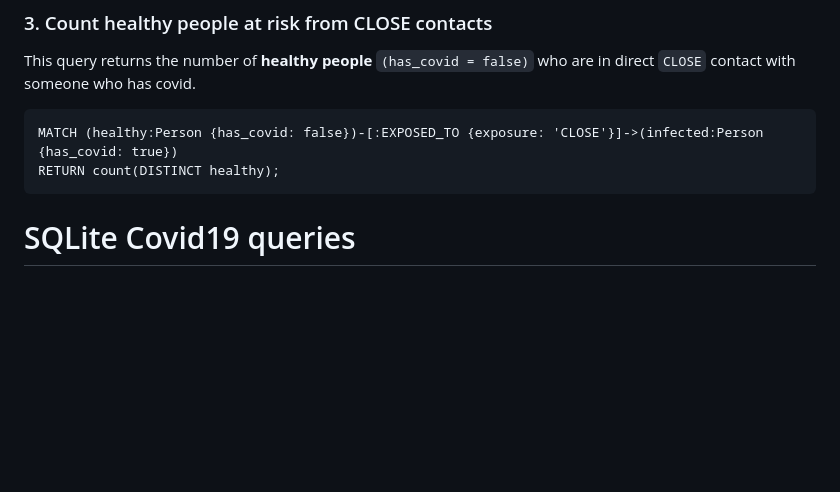
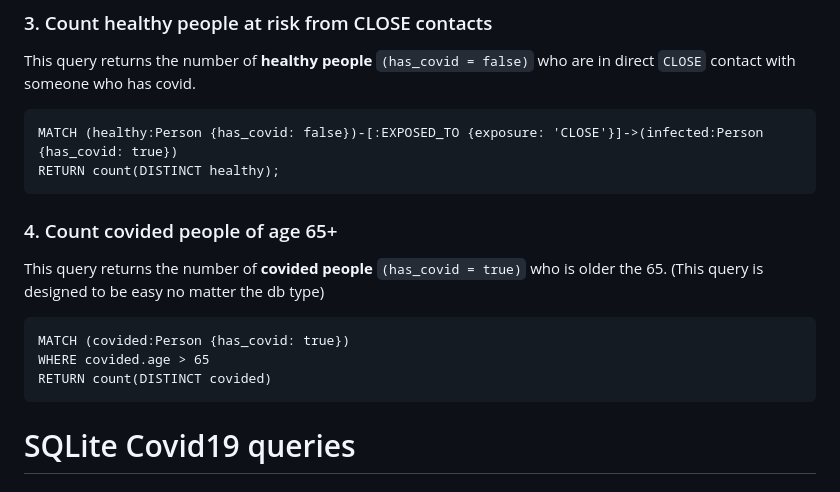
Before and after one commit to andriusezerskis/advanced-db, a Markdown page: docs/queries.md, the part around the change. Rendered like a GitHub page; blank space fills up the shorter version.

Commit message:
cute mini query

````diff
--- a/docs/queries.md
+++ b/docs/queries.md
@@ -58,6 +58,16 @@ This query returns the number of **healthy people** `(has_covid = false)` who ar
 ```cypher
 MATCH (healthy:Person {has_covid: false})-[:EXPOSED_TO {exposure: 'CLOSE'}]->(infected:Person {has_covid: true})
 RETURN count(DISTINCT healthy);
+```
+
+### 4. Count covided people of age 65+
+
+This query returns the number of **covided people** `(has_covid = true)` who is older the 65. (This query is designed to be easy no matter the db type)
+
+```cypher
+MATCH (covided:Person {has_covid: true})
+WHERE covided.age > 65
+RETURN count(DISTINCT covided)
 ```
 
 # SQLite Covid19 queries
````
